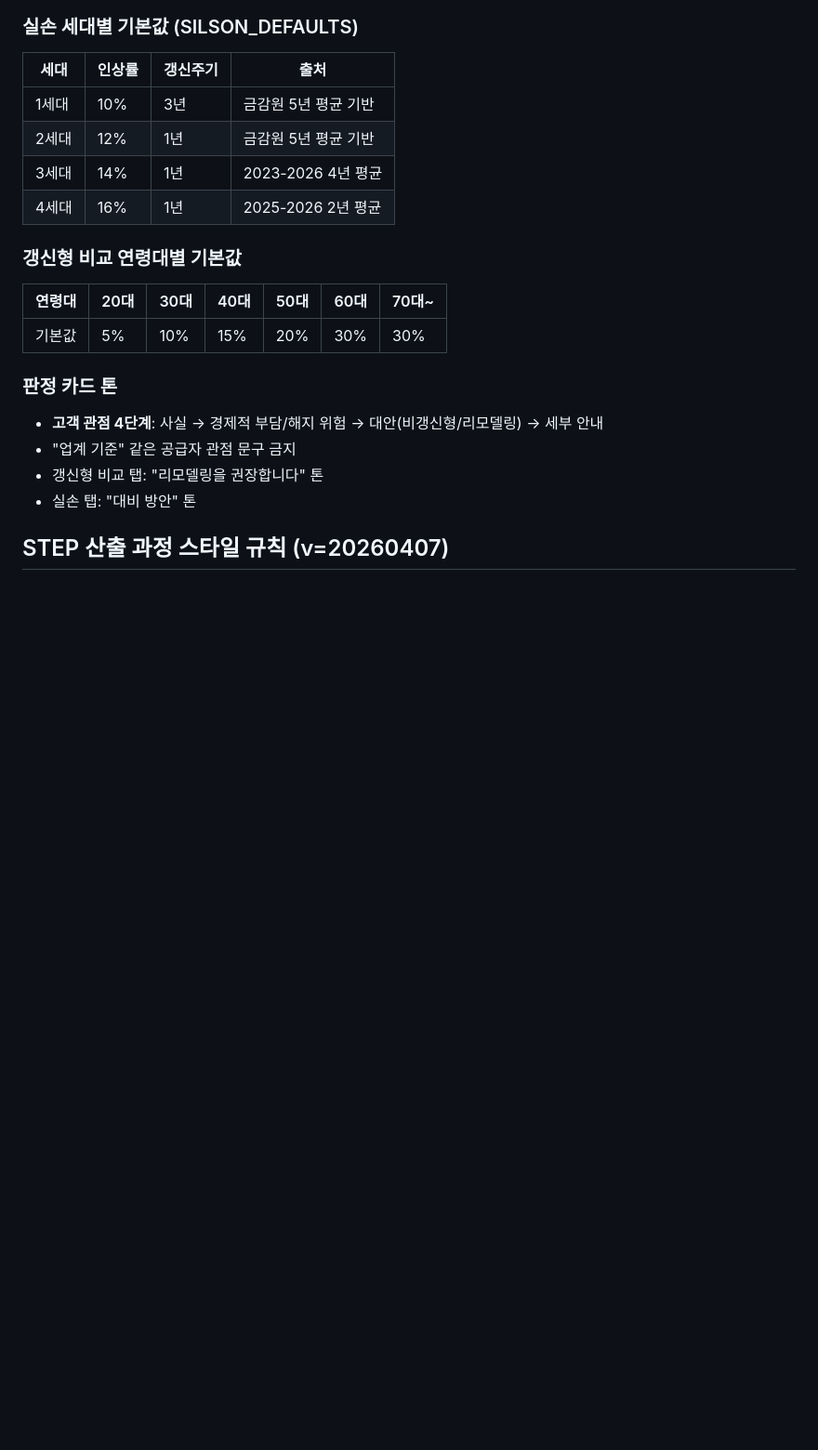
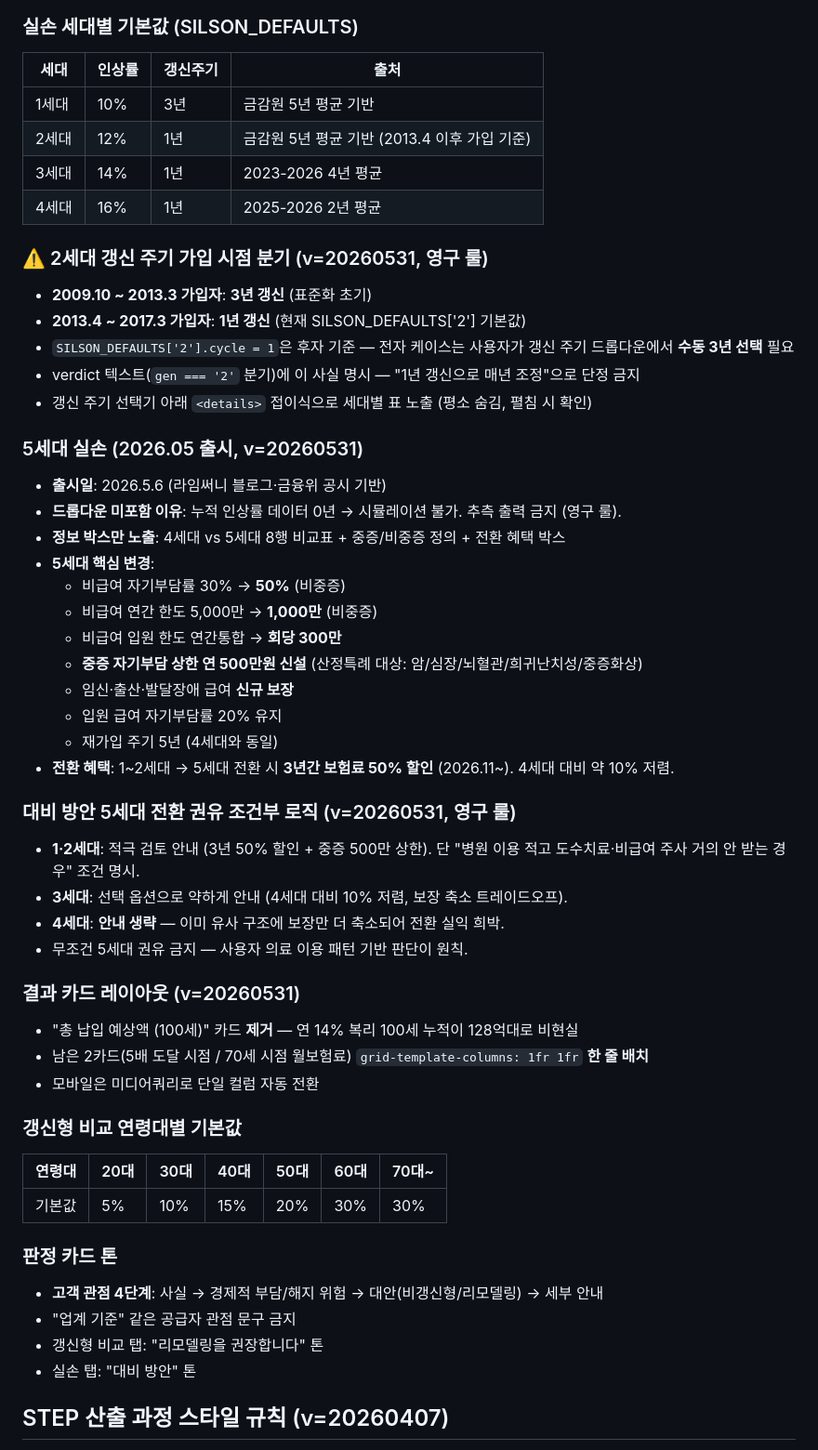
Before and after one commit to proenterpriseai/Procalculator, a Markdown page: CLAUDE.md, the part around the change. Shown at 93% size. GitHub-like rendering; blank space fills up the shorter version.

Commit message:
docs(CLAUDE.md): 5세대 출시·2세대 갱신주기 분기·5세대 권유 조건부 영구 룰 4건 추가
본 세션(2026-05-31) 4 commit으로 확립한 영구 룰을 CLAUDE.md에 정식 문서화:
- 2세대 갱신주기 가입시점 분기 (2009.10~2013.3=3년 / 2013.4~2017.3=1년)
- 5세대 실손 2026.05 출시 정보 박스 (드롭다운 미포함, 데이터 0년)
- 대비 방안 5세대 전환 권유 세대별 조건부 (1·2=적극 / 3=선택 / 4=없음)
- 결과 카드 100세 누적 표시 금지 + 2카드 한 줄 배치

Co-Authored-By: Claude Opus 4.7 (1M context) <noreply@anthropic.com>

```diff
--- a/CLAUDE.md
+++ b/CLAUDE.md
@@ -82,9 +82,41 @@
 | 세대 | 인상률 | 갱신주기 | 출처 |
 |------|--------|---------|------|
 | 1세대 | 10% | 3년 | 금감원 5년 평균 기반 |
-| 2세대 | 12% | 1년 | 금감원 5년 평균 기반 |
+| 2세대 | 12% | 1년 | 금감원 5년 평균 기반 (2013.4 이후 가입 기준) |
 | 3세대 | 14% | 1년 | 2023-2026 4년 평균 |
 | 4세대 | 16% | 1년 | 2025-2026 2년 평균 |
+
+### ⚠️ 2세대 갱신 주기 가입 시점 분기 (v=20260531, 영구 룰)
+- **2009.10 ~ 2013.3 가입자**: **3년 갱신** (표준화 초기)
+- **2013.4 ~ 2017.3 가입자**: **1년 갱신** (현재 SILSON_DEFAULTS['2'] 기본값)
+- `SILSON_DEFAULTS['2'].cycle = 1`은 후자 기준 — 전자 케이스는 사용자가 갱신 주기 드롭다운에서 **수동 3년 선택** 필요
+- verdict 텍스트(`gen === '2'` 분기)에 이 사실 명시 — "1년 갱신으로 매년 조정"으로 단정 금지
+- 갱신 주기 선택기 아래 `<details>` 접이식으로 세대별 표 노출 (평소 숨김, 펼침 시 확인)
+
+### 5세대 실손 (2026.05 출시, v=20260531)
+- **출시일**: 2026.5.6 (라임써니 블로그·금융위 공시 기반)
+- **드롭다운 미포함 이유**: 누적 인상률 데이터 0년 → 시뮬레이션 불가. 추측 출력 금지 (영구 룰).
+- **정보 박스만 노출**: 4세대 vs 5세대 8행 비교표 + 중증/비중증 정의 + 전환 혜택 박스
+- **5세대 핵심 변경**:
+  - 비급여 자기부담률 30% → **50%** (비중증)
+  - 비급여 연간 한도 5,000만 → **1,000만** (비중증)
+  - 비급여 입원 한도 연간통합 → **회당 300만**
+  - **중증 자기부담 상한 연 500만원 신설** (산정특례 대상: 암/심장/뇌혈관/희귀난치성/중증화상)
+  - 임신·출산·발달장애 급여 **신규 보장**
+  - 입원 급여 자기부담률 20% 유지
+  - 재가입 주기 5년 (4세대와 동일)
+- **전환 혜택**: 1~2세대 → 5세대 전환 시 **3년간 보험료 50% 할인** (2026.11~). 4세대 대비 약 10% 저렴.
+
+### 대비 방안 5세대 전환 권유 조건부 로직 (v=20260531, 영구 룰)
+- **1·2세대**: 적극 검토 안내 (3년 50% 할인 + 중증 500만 상한). 단 "병원 이용 적고 도수치료·비급여 주사 거의 안 받는 경우" 조건 명시.
+- **3세대**: 선택 옵션으로 약하게 안내 (4세대 대비 10% 저렴, 보장 축소 트레이드오프).
+- **4세대**: **안내 생략** — 이미 유사 구조에 보장만 더 축소되어 전환 실익 희박.
+- 무조건 5세대 권유 금지 — 사용자 의료 이용 패턴 기반 판단이 원칙.
+
+### 결과 카드 레이아웃 (v=20260531)
+- "총 납입 예상액 (100세)" 카드 **제거** — 연 14% 복리 100세 누적이 128억대로 비현실
+- 남은 2카드(5배 도달 시점 / 70세 시점 월보험료) `grid-template-columns: 1fr 1fr` **한 줄 배치**
+- 모바일은 미디어쿼리로 단일 컬럼 자동 전환
 
 ### 갱신형 비교 연령대별 기본값
 | 연령대 | 20대 | 30대 | 40대 | 50대 | 60대 | 70대~ |
```
